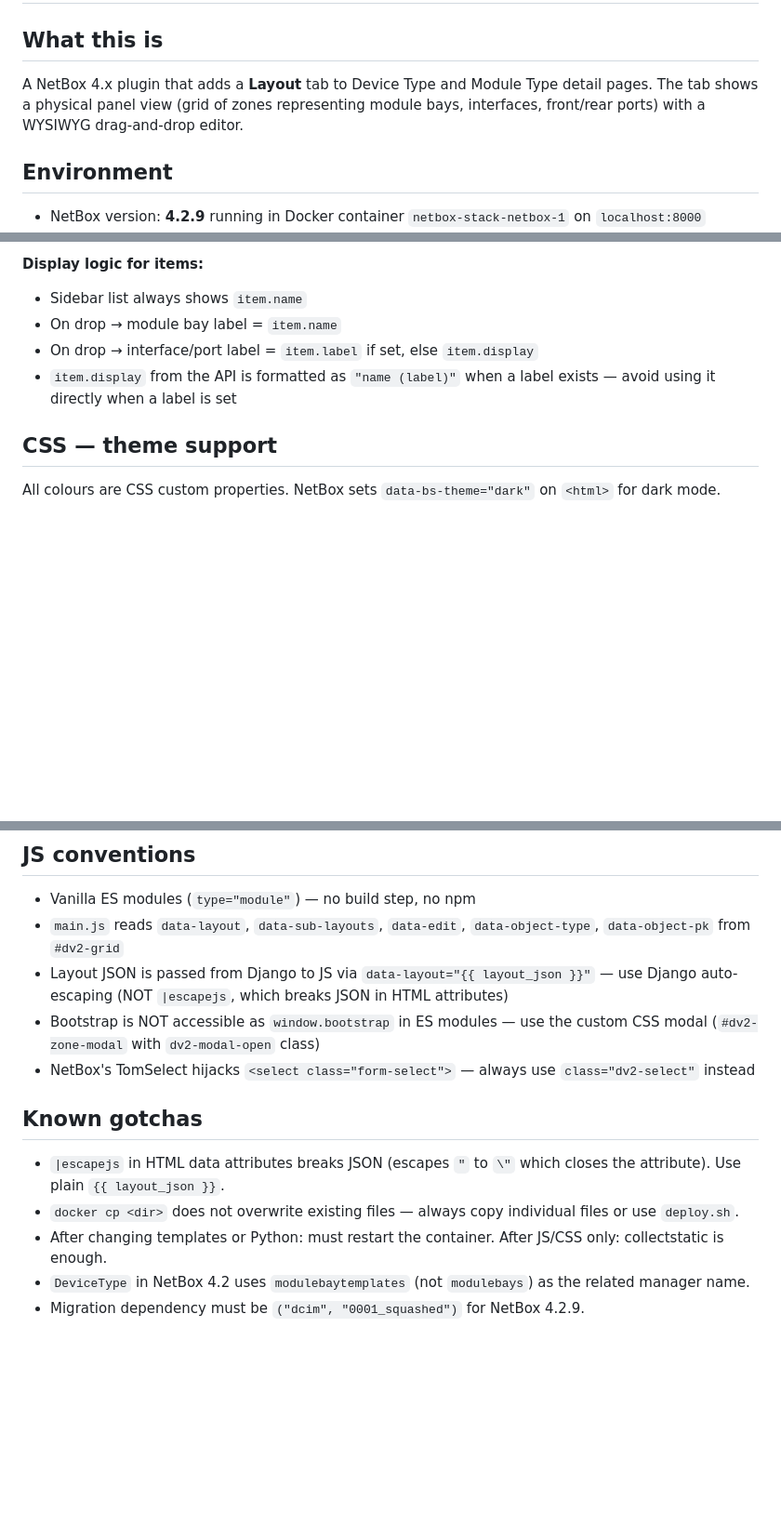
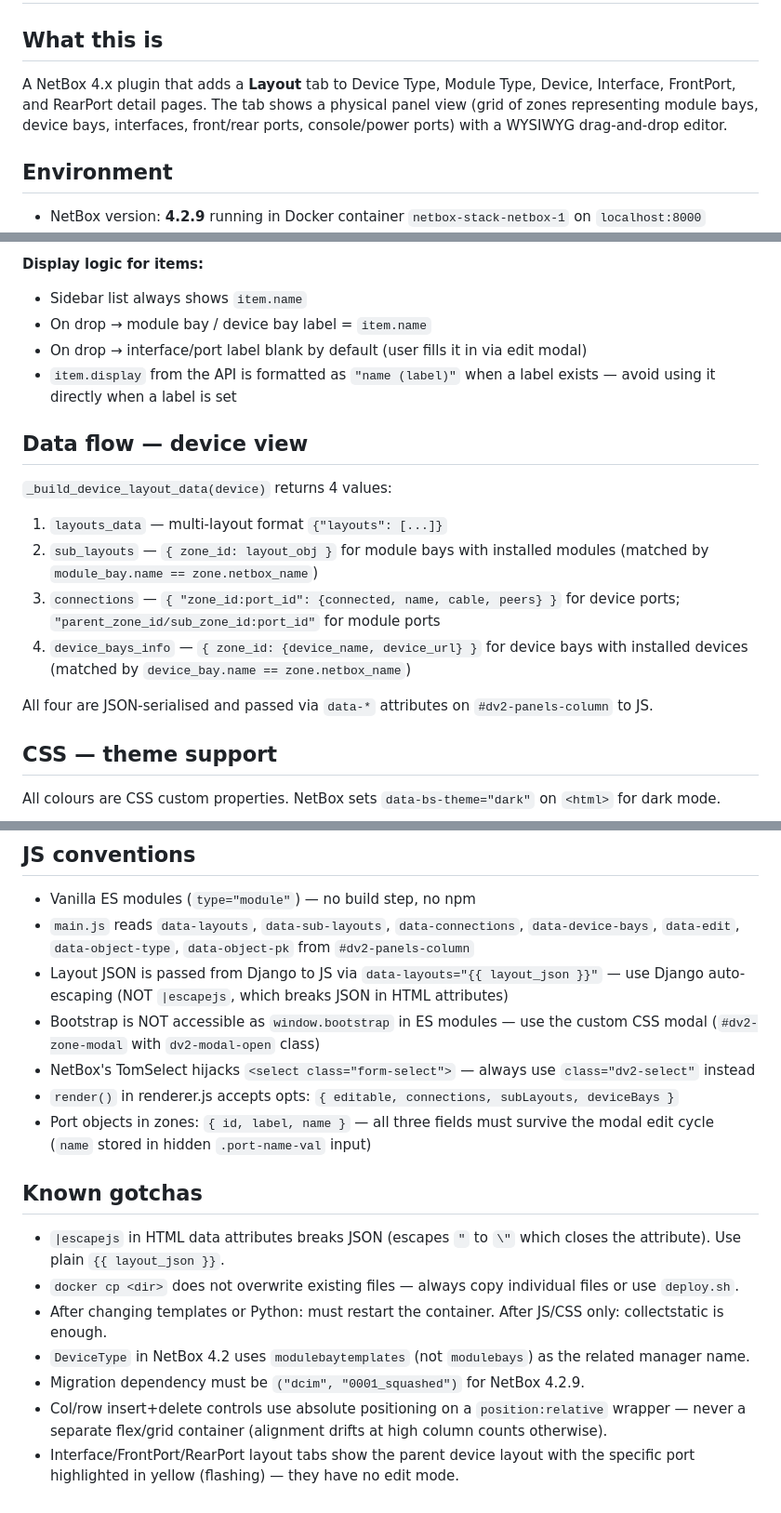
Before and after one commit to dionrowney/netbox-devicelayout, a Markdown page: CLAUDE.md, 3 parts joined by grey strips. Shown at 93% size. GitHub-like rendering; blank space fills up the shorter version.

```diff
--- a/CLAUDE.md
+++ b/CLAUDE.md
@@ -2,7 +2,7 @@
 
 ## What this is
 
-A NetBox 4.x plugin that adds a **Layout** tab to Device Type and Module Type detail pages. The tab shows a physical panel view (grid of zones representing module bays, interfaces, front/rear ports) with a WYSIWYG drag-and-drop editor.
+A NetBox 4.x plugin that adds a **Layout** tab to Device Type, Module Type, Device, Interface, FrontPort, and RearPort detail pages. The tab shows a physical panel view (grid of zones representing module bays, device bays, interfaces, front/rear ports, console/power ports) with a WYSIWYG drag-and-drop editor.
 
 ## Environment
 
@@ -126,9 +136,19 @@ Console/power types are device-type only — they are not shown in the sidebar f
 
 **Display logic for items:**
 - Sidebar list always shows `item.name`
-- On drop → module bay label = `item.name`
-- On drop → interface/port label = `item.label` if set, else `item.display`
+- On drop → module bay / device bay label = `item.name`
+- On drop → interface/port label blank by default (user fills it in via edit modal)
 - `item.display` from the API is formatted as `"name (label)"` when a label exists — avoid using it directly when a label is set
+
+## Data flow — device view
+
+`_build_device_layout_data(device)` returns 4 values:
+1. `layouts_data` — multi-layout format `{"layouts": [...]}`
+2. `sub_layouts` — `{ zone_id: layout_obj }` for module bays with installed modules (matched by `module_bay.name == zone.netbox_name`)
+3. `connections` — `{ "zone_id:port_id": {connected, name, cable, peers} }` for device ports; `"parent_zone_id/sub_zone_id:port_id"` for module ports
+4. `device_bays_info` — `{ zone_id: {device_name, device_url} }` for device bays with installed devices (matched by `device_bay.name == zone.netbox_name`)
+
+All four are JSON-serialised and passed via `data-*` attributes on `#dv2-panels-column` to JS.
 
 ## CSS — theme support
 
@@ -142,10 +162,12 @@ Zone colours, panel background, sidebar, and modal all adapt to theme. Port boxe
 ## JS conventions
 
 - Vanilla ES modules (`type="module"`) — no build step, no npm
-- `main.js` reads `data-layout`, `data-sub-layouts`, `data-edit`, `data-object-type`, `data-object-pk` from `#dv2-grid`
-- Layout JSON is passed from Django to JS via `data-layout="{{ layout_json }}"` — use Django auto-escaping (NOT `|escapejs`, which breaks JSON in HTML attributes)
+- `main.js` reads `data-layouts`, `data-sub-layouts`, `data-connections`, `data-device-bays`, `data-edit`, `data-object-type`, `data-object-pk` from `#dv2-panels-column`
+- Layout JSON is passed from Django to JS via `data-layouts="{{ layout_json }}"` — use Django auto-escaping (NOT `|escapejs`, which breaks JSON in HTML attributes)
 - Bootstrap is NOT accessible as `window.bootstrap` in ES modules — use the custom CSS modal (`#dv2-zone-modal` with `dv2-modal-open` class)
 - NetBox's TomSelect hijacks `<select class="form-select">` — always use `class="dv2-select"` instead
+- `render()` in renderer.js accepts opts: `{ editable, connections, subLayouts, deviceBays }`
+- Port objects in zones: `{ id, label, name }` — all three fields must survive the modal edit cycle (`name` stored in hidden `.port-name-val` input)
 
 ## Known gotchas
 
@@ -154,3 +176,5 @@ Zone colours, panel background, sidebar, and modal all adapt to theme. Port boxe
 - After changing templates or Python: must restart the container. After JS/CSS only: collectstatic is enough.
 - `DeviceType` in NetBox 4.2 uses `modulebaytemplates` (not `modulebays`) as the related manager name.
 - Migration dependency must be `("dcim", "0001_squashed")` for NetBox 4.2.9.
+- Col/row insert+delete controls use absolute positioning on a `position:relative` wrapper — never a separate flex/grid container (alignment drifts at high column counts otherwise).
+- Interface/FrontPort/RearPort layout tabs show the parent device layout with the specific port highlighted in yellow (flashing) — they have no edit mode.
```
Also changed, not shown: other parts of CLAUDE.md (+25 -15 lines).
